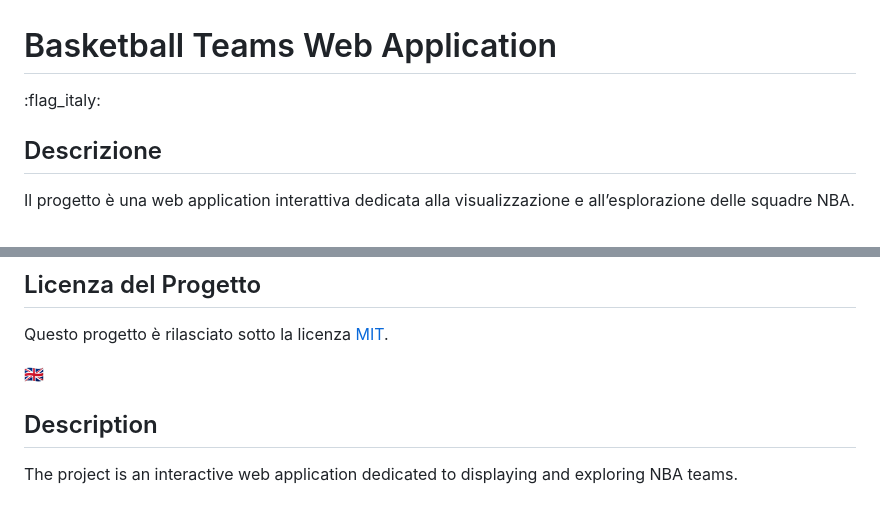
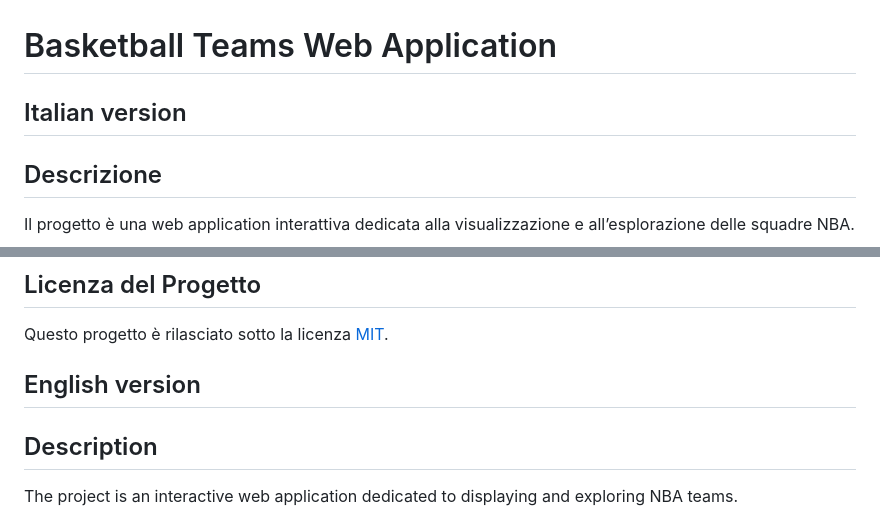
Before and after one commit to Frank1sk/basketball-teams-web-app, a Markdown page: README.md, 2 parts joined by grey strips. Rendered like a GitHub page.

```diff
--- a/README.md
+++ b/README.md
@@ -1,9 +1,7 @@
 # Basketball Teams Web Application
 
 
-:flag_italy:
-
-
+## Italian version
 ## Descrizione
 Il progetto è una web application interattiva dedicata alla visualizzazione e all’esplorazione delle squadre NBA.
 
@@ -36,9 +34,7 @@ Il progetto è una web application interattiva dedicata alla visualizzazione e a
 Questo progetto è rilasciato sotto la licenza [MIT](LICENSE).
 
 
-🇬🇧
-
-
+## English version
 ## Description
 The project is an interactive web application dedicated to displaying and exploring NBA teams.
 
```
